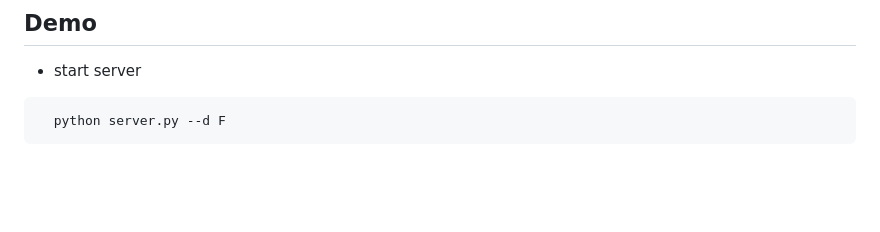
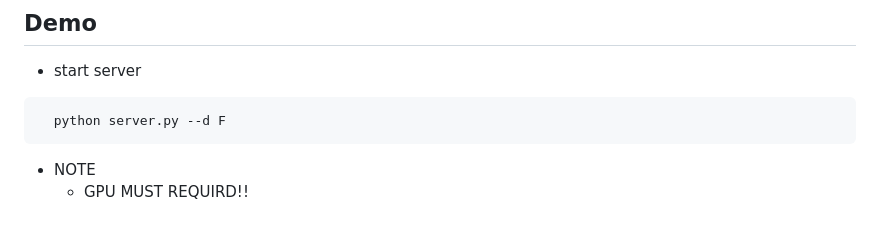
Before and after one commit to cockroach54/smart-mirror-2nd, a Markdown page: readme.md, the part around the change. GitHub-like rendering; blank space fills up the shorter version.

````diff
--- a/readme.md
+++ b/readme.md
@@ -24,3 +24,6 @@
 ```cmd
   python server.py --d F
 ```
+
+- NOTE
+  - GPU MUST REQUIRD!!
````
Also changed, not shown: predict.jpg, static/plot.jpg, 5 other files.
